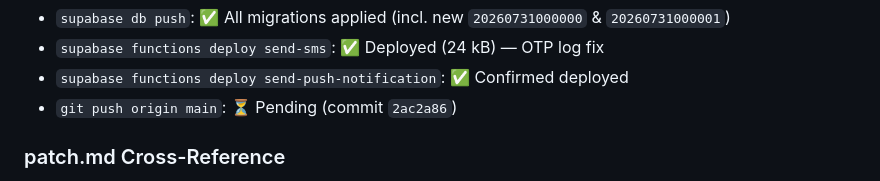
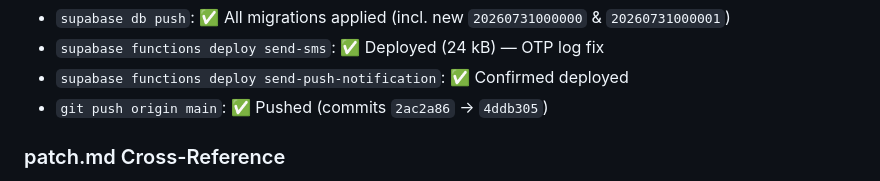
Before and after one commit to aimadnesscreation-lab/job-guild, a Markdown page: CONTEXT.md, the part around the change. GitHub-like rendering.

Commit message:
docs: mark git push as complete in CONTEXT.md

```diff
--- a/CONTEXT.md
+++ b/CONTEXT.md
@@ -77,7 +77,7 @@
 - `supabase db push`: ✅ All migrations applied (incl. new `20260731000000` & `20260731000001`)
 - `supabase functions deploy send-sms`: ✅ Deployed (24 kB) — OTP log fix
 - `supabase functions deploy send-push-notification`: ✅ Confirmed deployed
-- `git push origin main`: ⏳ Pending (commit `2ac2a86`)
+- `git push origin main`: ✅ Pushed (commits `2ac2a86` → `4ddb305`)
 
 ### patch.md Cross-Reference
 
```
